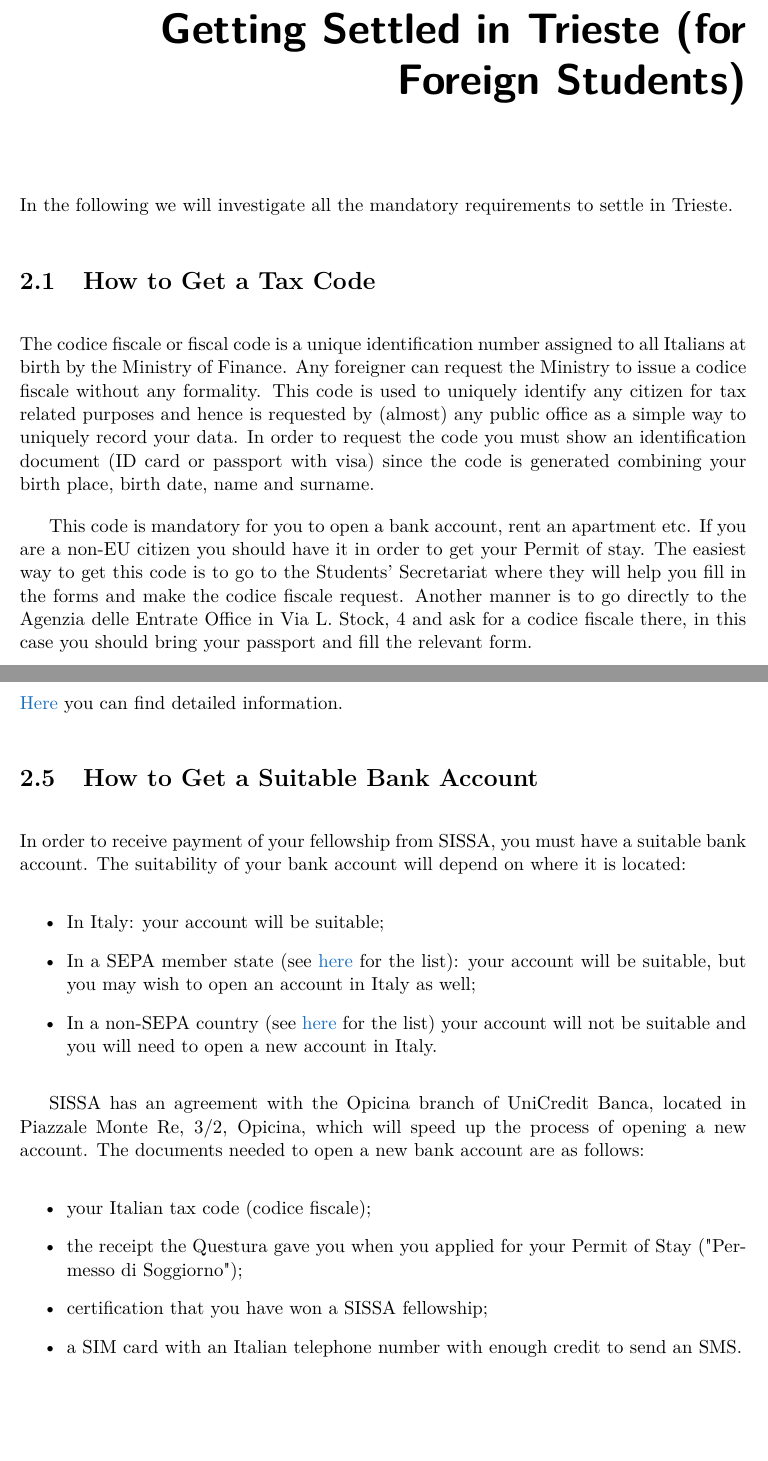
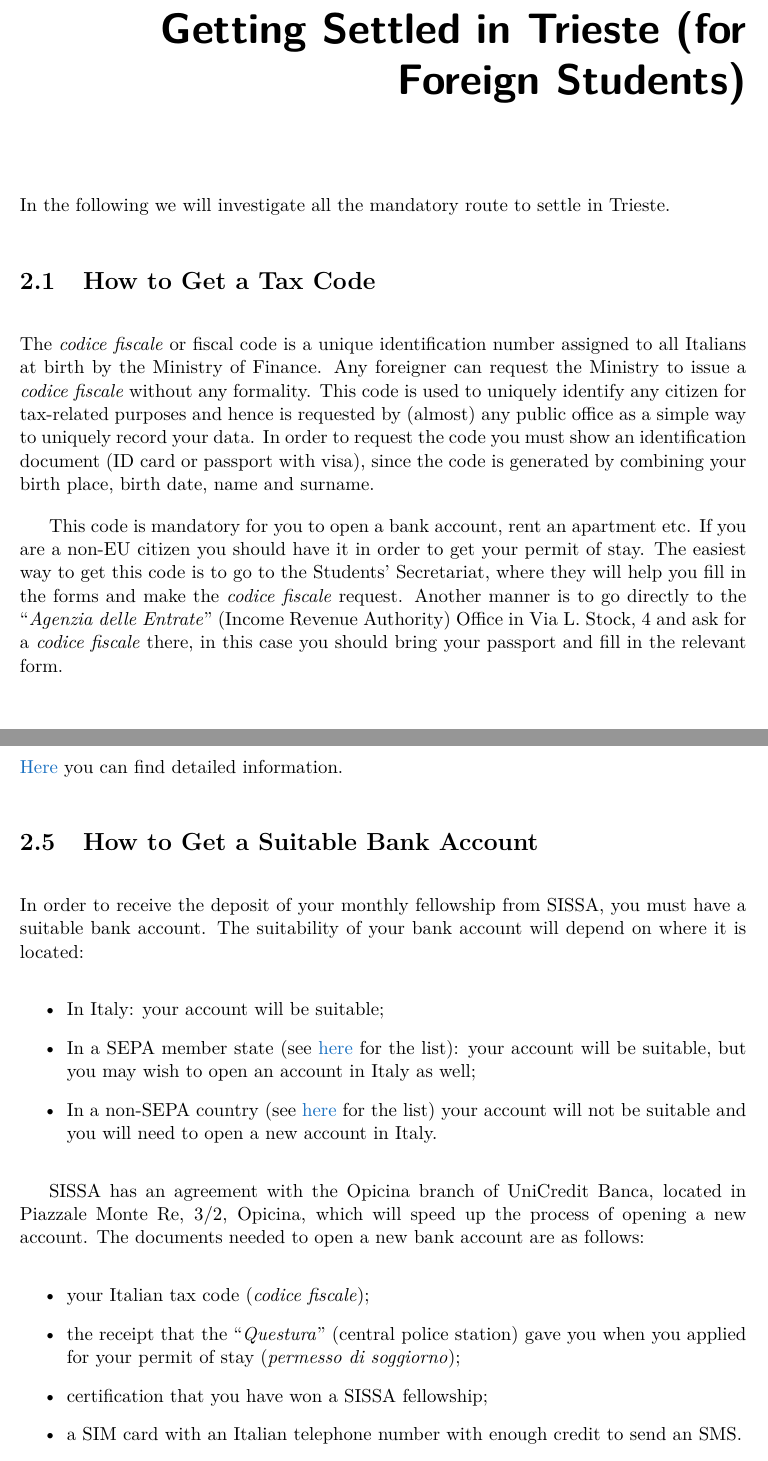
Before and after one commit to studentreps/vademecum, a LaTeX thesis (vademecum.tex): two parts of pages 7 and 9 of 38, joined at a grey line, cut so that both start at the same text, the shorter picture padded with empty space. Compiled offline with pdfLaTeX.

Commit message:
Revision up to Section 2.5

```diff
--- a/vademecum.tex
+++ b/vademecum.tex
@@ -76,14 +76,14 @@ For more specific issues related to your PhD sector or Area, the people in charg
 
 \chapter{Getting Settled in Trieste (for Foreign Students)}
 
-In the following we will investigate all the mandatory requirements to settle in Trieste.
+In the following we will investigate all the mandatory route to settle in Trieste.
 
 
 \section{How to Get a Tax Code}
 
-The codice fiscale or fiscal code is a unique identification number assigned to all Italians at birth by the Ministry of Finance. Any foreigner can request the Ministry to issue a codice fiscale without any formality. This code is used to uniquely identify any citizen for tax related purposes and hence is requested by (almost) any public office as a simple way to uniquely record your data. In order to request the code you must show an identification document (ID card or passport with visa) since the code is generated combining your birth place, birth date, name and surname.
+The \textit{codice fiscale} or fiscal code is a unique identification number assigned to all Italians at birth by the Ministry of Finance. Any foreigner can request the Ministry to issue a \textit{codice fiscale} without any formality. This code is used to uniquely identify any citizen for tax-related purposes and hence is requested by (almost) any public office as a simple way to uniquely record your data. In order to request the code you must show an identification document (ID card or passport with visa), since the code is generated by combining your birth place, birth date, name and surname.
 
-This code is mandatory for you to open a bank account, rent an apartment etc. If you are a non-EU citizen you should have it in order to get your Permit of stay. The easiest way to get this code is to go to the Students' Secretariat where they will help you fill in the forms and make the codice fiscale request. Another manner is to go directly to the Agenzia delle Entrate Office in Via L. Stock, 4 and ask for a codice fiscale there, in this case you should bring your passport and fill the relevant form.
+This code is mandatory for you to open a bank account, rent an apartment etc. If you are a non-EU citizen you should have it in order to get your permit of stay. The easiest way to get this code is to go to the Students' Secretariat, where they will help you fill in the forms and make the \textit{codice fiscale} request. Another manner is to go directly to the ``\textit{Agenzia delle Entrate}'' (Income Revenue Authority) Office in Via L. Stock, 4 and ask for a \textit{codice fiscale} there, in this case you should bring your passport and fill in the relevant form.
 
 
 \section{How to Get the National Health Insurance}
@@ -122,7 +122,7 @@ For those who may be interested, we report here also the name of a pediatrician
 
 \section{How to Get a Suitable Bank Account}
 
-In order to receive payment of your fellowship from SISSA, you must have a suitable bank account. The suitability of your bank account will depend on where it is located:
+In order to receive the deposit of your monthly fellowship from SISSA, you must have a suitable bank account. The suitability of your bank account will depend on where it is located:
 \begin{itemize}
     \item In Italy: your account will be suitable;
     \item In a SEPA member state (see \href{http://www.sepaitalia.eu/welcome.asp?Page=2389&chardim=0&a=a&langid=1}{here} for the list): your account will be suitable, but you may wish to open an account in Italy as well;
@@ -131,8 +131,8 @@ In order to receive payment of your fellowship from SISSA, you must have a suita
 
 SISSA has an agreement with the Opicina branch of UniCredit Banca, located in Piazzale Monte Re, $3/2$, Opicina, which will speed up the process of opening a new account. The documents needed to open a new bank account are as follows:
 \begin{itemize}
-    \item your Italian tax code (codice fiscale);
-    \item the receipt the Questura gave you when you applied for your Permit of Stay ("Permesso di Soggiorno");
+    \item your Italian tax code (\textit{codice fiscale});
+    \item the receipt that the ``\textit{Questura}'' (central police station) gave you when you applied for your permit of stay (\textit{permesso di soggiorno});
     \item certification that you have won a SISSA fellowship;
     \item a SIM card with an Italian telephone number with enough credit to send an SMS.
 \end{itemize}
```
